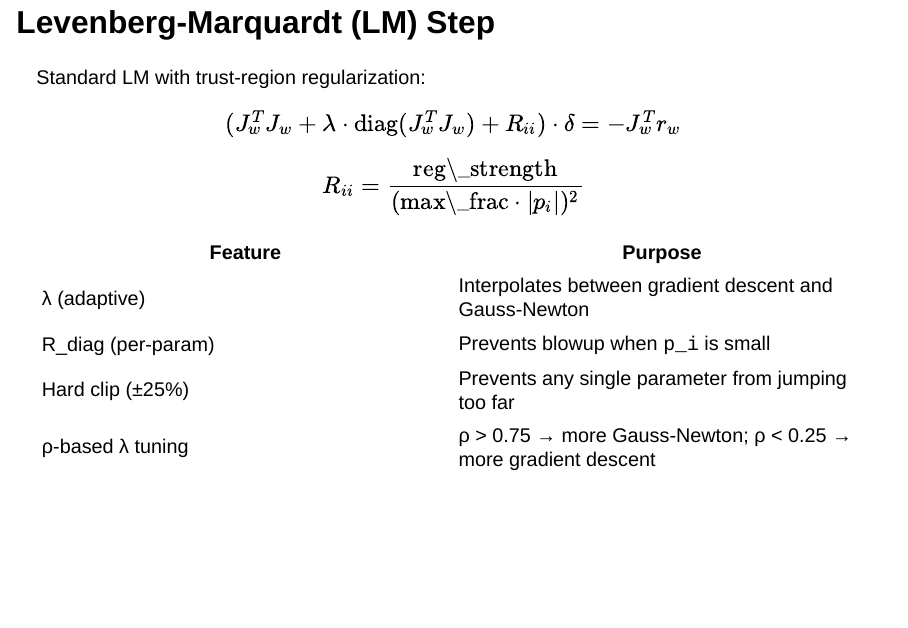
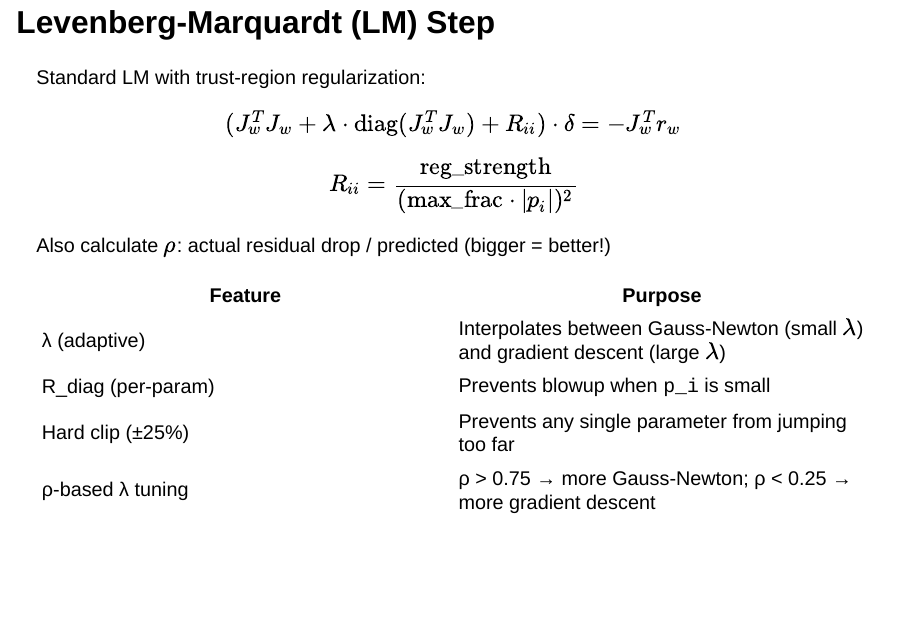
Before and after one commit to srtee/rdf-ff-tuning-May2026, a Quarto document (slides.qmd): page 20 of 39. Rendered offline with R 4.5, knitr and Pandoc in place of Quarto, with nearby package versions; drawn as Slidy slides in place of the format the file asks for.

Commit message:
update slides again

```diff
--- a/slides.qmd
+++ b/slides.qmd
@@ -265,13 +265,15 @@ $$
 $$
 
 $$
-R_{ii} = \frac{\text{reg\_strength}}
-{(\text{max\_frac} \cdot |p_i|)^2}
+R_{ii} = \frac{\text{reg_strength}}
+{(\text{max_frac} \cdot |p_i|)^2}
 $$
+
+Also calculate $\rho$: actual residual drop / predicted (bigger = better!)
 
 | Feature | Purpose |
 |---------|---------|
-| λ (adaptive) | Interpolates between gradient descent and Gauss-Newton |
+| λ (adaptive) | Interpolates between Gauss-Newton (small $\lambda$) and gradient descent (large $\lambda$) |
 | R_diag (per-param) | Prevents blowup when `p_i` is small |
 | Hard clip (±25%) | Prevents any single parameter from jumping too far |
 | ρ-based λ tuning | ρ > 0.75 → more Gauss-Newton; ρ < 0.25 → more gradient descent |
```
Also changed, not shown: docs/search.json, 1 other file.
